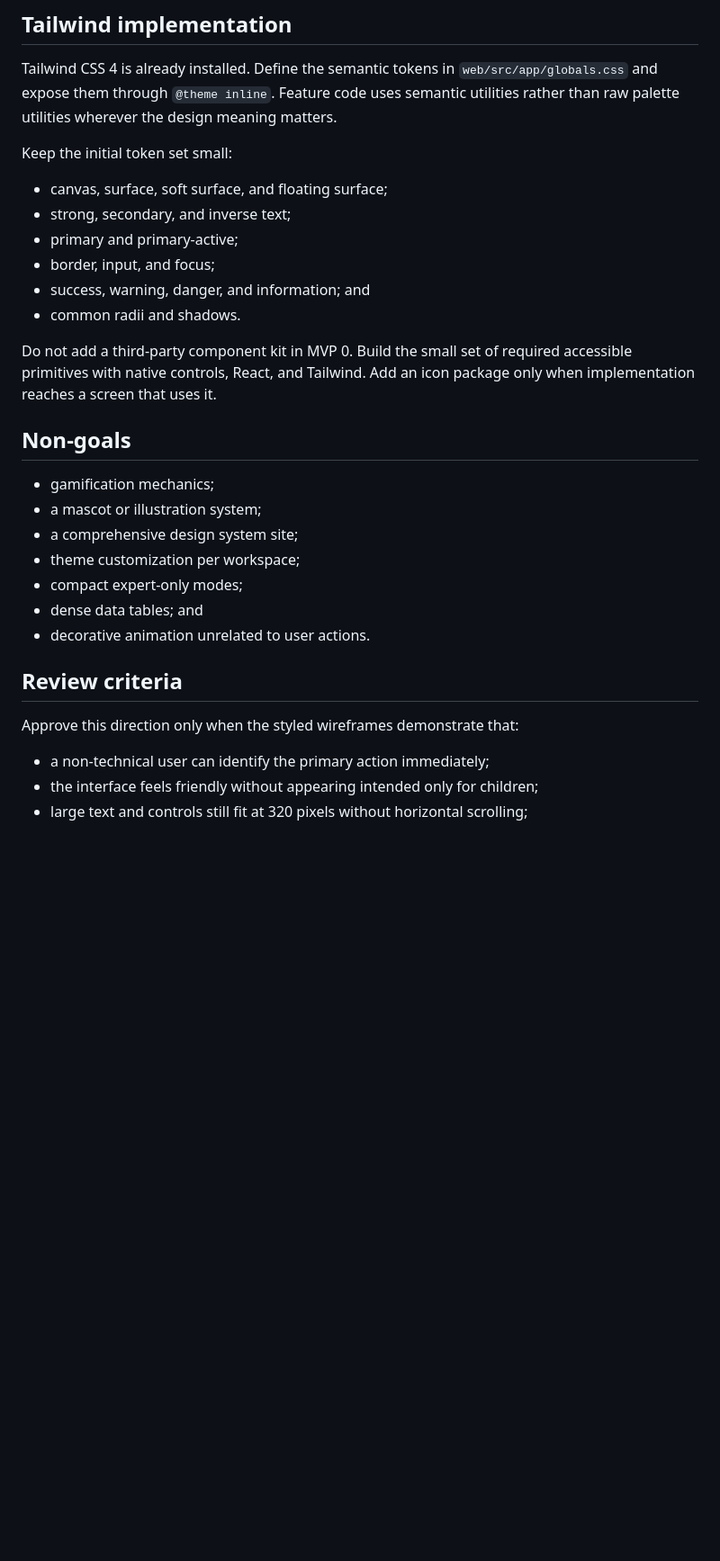
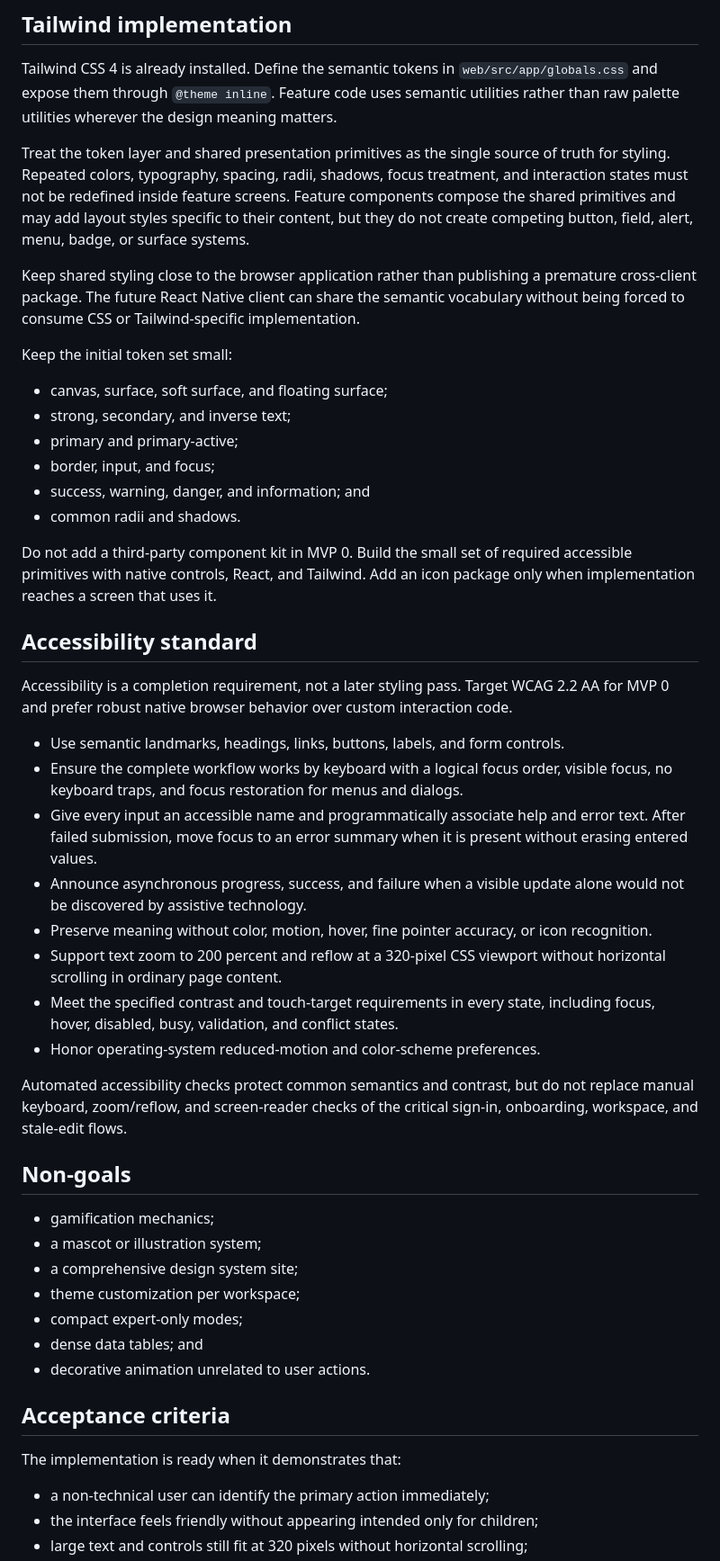
Before and after one commit to dreadnautxbuddha/wrenchbase, a Markdown page: docs/mvp-0-visual-design.md, the part around one of its changes. Shown at 90% size. GitHub-like rendering; blank space fills up the shorter version.

Commit message:
docs(ux): approve the MVP 0 visual system
Record the reviewed sky-blue visual direction as an implementation requirement so the handoff no longer depends on conversational context.

Centralize semantic tokens and shared presentation primitives, and define WCAG 2.2 AA, keyboard, screen-reader, reflow, reduced-motion, and manual accessibility checks as MVP 0 completion criteria.

Verified with git diff --check.

```diff
--- a/docs/mvp-0-visual-design.md
+++ b/docs/mvp-0-visual-design.md
@@ -252,6 +253,18 @@ Tailwind CSS 4 is already installed. Define the semantic tokens in
 uses semantic utilities rather than raw palette utilities wherever the design
 meaning matters.
 
+Treat the token layer and shared presentation primitives as the single source
+of truth for styling. Repeated colors, typography, spacing, radii, shadows,
+focus treatment, and interaction states must not be redefined inside feature
+screens. Feature components compose the shared primitives and may add layout
+styles specific to their content, but they do not create competing button,
+field, alert, menu, badge, or surface systems.
+
+Keep shared styling close to the browser application rather than publishing a
+premature cross-client package. The future React Native client can share the
+semantic vocabulary without being forced to consume CSS or Tailwind-specific
+implementation.
+
 Keep the initial token set small:
 
 - canvas, surface, soft surface, and floating surface;
@@ -265,6 +278,33 @@ Do not add a third-party component kit in MVP 0. Build the small set of required
 accessible primitives with native controls, React, and Tailwind. Add an icon
 package only when implementation reaches a screen that uses it.
 
+## Accessibility standard
+
+Accessibility is a completion requirement, not a later styling pass. Target
+WCAG 2.2 AA for MVP 0 and prefer robust native browser behavior over custom
+interaction code.
+
+- Use semantic landmarks, headings, links, buttons, labels, and form controls.
+- Ensure the complete workflow works by keyboard with a logical focus order,
+  visible focus, no keyboard traps, and focus restoration for menus and
+  dialogs.
+- Give every input an accessible name and programmatically associate help and
+  error text. After failed submission, move focus to an error summary when it
+  is present without erasing entered values.
+- Announce asynchronous progress, success, and failure when a visible update
+  alone would not be discovered by assistive technology.
+- Preserve meaning without color, motion, hover, fine pointer accuracy, or
+  icon recognition.
+- Support text zoom to 200 percent and reflow at a 320-pixel CSS viewport
+  without horizontal scrolling in ordinary page content.
+- Meet the specified contrast and touch-target requirements in every state,
+  including focus, hover, disabled, busy, validation, and conflict states.
+- Honor operating-system reduced-motion and color-scheme preferences.
+
+Automated accessibility checks protect common semantics and contrast, but do
+not replace manual keyboard, zoom/reflow, and screen-reader checks of the
+critical sign-in, onboarding, workspace, and stale-edit flows.
+
 ## Non-goals
 
 - gamification mechanics;
@@ -275,9 +315,9 @@ package only when implementation reaches a screen that uses it.
 - dense data tables; and
 - decorative animation unrelated to user actions.
 
-## Review criteria
+## Acceptance criteria
 
-Approve this direction only when the styled wireframes demonstrate that:
+The implementation is ready when it demonstrates that:
 
 - a non-technical user can identify the primary action immediately;
 - the interface feels friendly without appearing intended only for children;
```
Also changed, not shown: other parts of docs/mvp-0-visual-design.md (+5 -4 lines), docs/mvp-0-implementation-plan.md (+3 -3 lines), docs/mvp-0-ui-ux-plan.md (+3 -3 lines).
